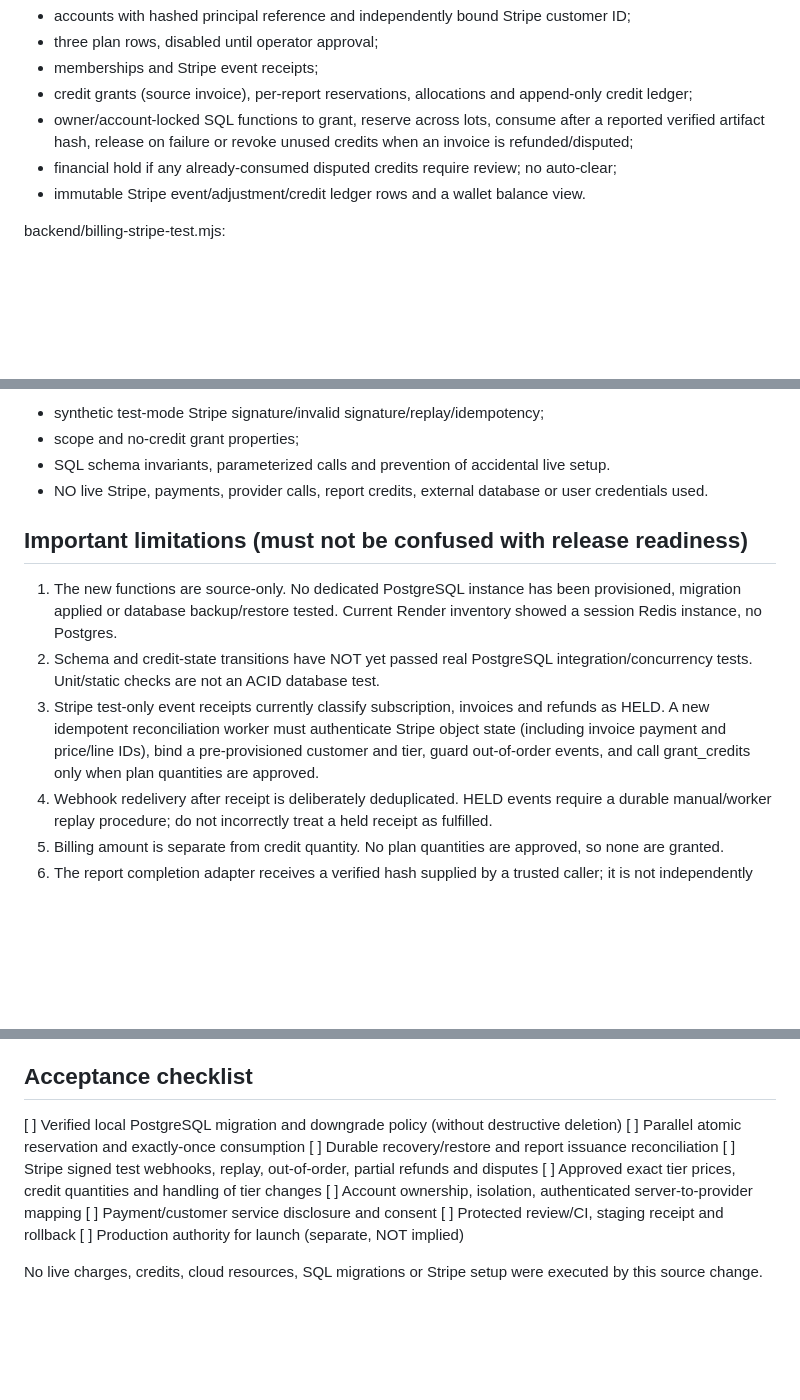
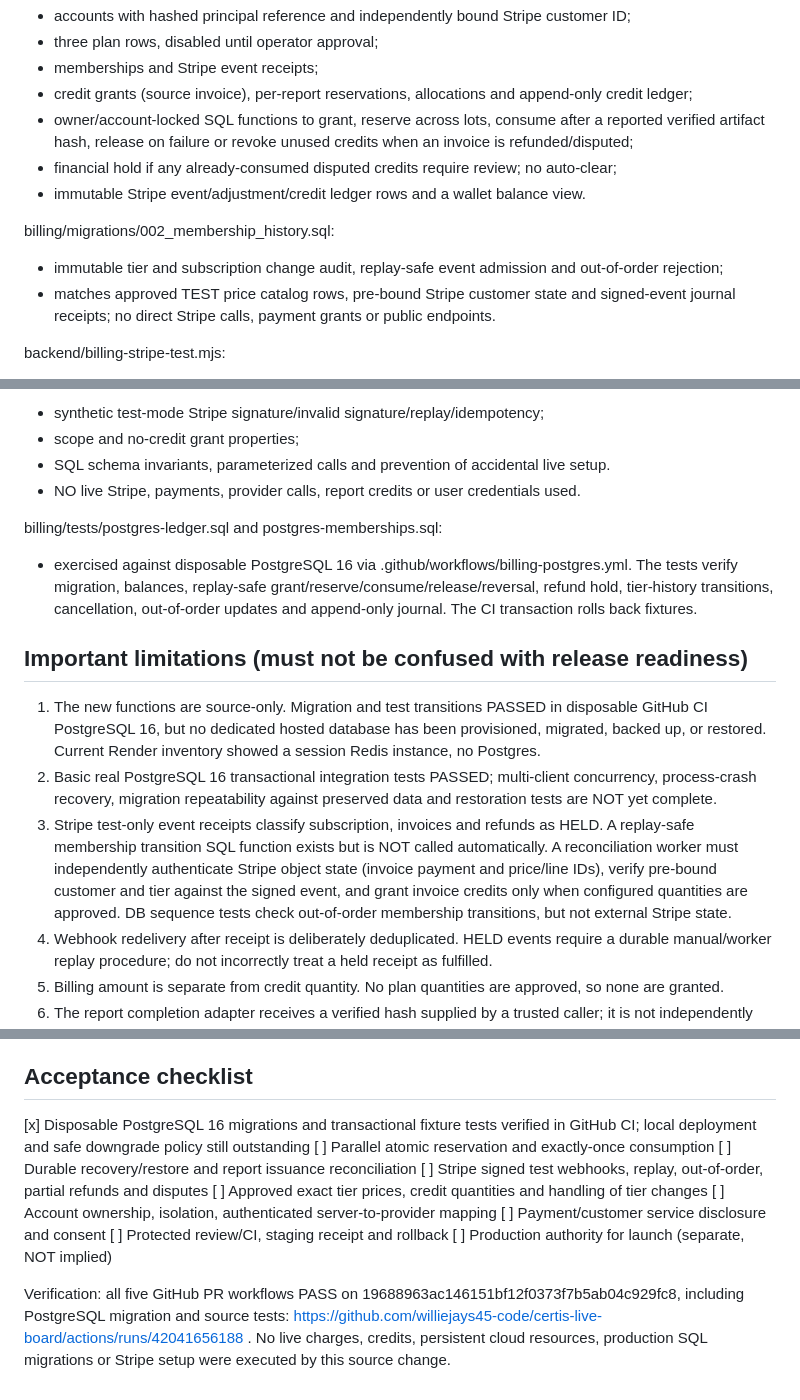
Before and after one commit to williejays45-code/certis-live-board, a Markdown page: billing/BLUEPRINT_AND_CODEX_HANDOFF.md, 3 parts joined by grey strips. GitHub-like rendering; blank space fills up the shorter version.

Commit message:
Reconcile Codex handoff with tested PostgreSQL membership history and CI evidence

```diff
--- a/billing/BLUEPRINT_AND_CODEX_HANDOFF.md
+++ b/billing/BLUEPRINT_AND_CODEX_HANDOFF.md
@@ -24,6 +24,10 @@ billing/migrations/001_certis_billing.sql:
 - financial hold if any already-consumed disputed credits require review; no auto-clear;
 - immutable Stripe event/adjustment/credit ledger rows and a wallet balance view.
 
+billing/migrations/002_membership_history.sql:
+- immutable tier and subscription change audit, replay-safe event admission and out-of-order rejection;
+- matches approved TEST price catalog rows, pre-bound Stripe customer state and signed-event journal receipts; no direct Stripe calls, payment grants or public endpoints.
+
 backend/billing-stripe-test.mjs:
 - raw-body HMAC-SHA256 Stripe-Signature verification, bounded timestamp/size, safe parsing and strict livemode=false;
 - durable PostgreSQL event journal with event-id uniqueness and payload fingerprint conflict checks;
@@ -39,12 +43,15 @@ backend/billing-foundation.test.mjs:
 - synthetic test-mode Stripe signature/invalid signature/replay/idempotency;
 - scope and no-credit grant properties;
 - SQL schema invariants, parameterized calls and prevention of accidental live setup.
-- NO live Stripe, payments, provider calls, report credits, external database or user credentials used.
+- NO live Stripe, payments, provider calls, report credits or user credentials used.
+
+billing/tests/postgres-ledger.sql and postgres-memberships.sql:
+- exercised against disposable PostgreSQL 16 via .github/workflows/billing-postgres.yml. The tests verify migration, balances, replay-safe grant/reserve/consume/release/reversal, refund hold, tier-history transitions, cancellation, out-of-order updates and append-only journal. The CI transaction rolls back fixtures.
 
 ## Important limitations (must not be confused with release readiness)
-1. The new functions are source-only. No dedicated PostgreSQL instance has been provisioned, migration applied or database backup/restore tested. Current Render inventory showed a session Redis instance, no Postgres.
-2. Schema and credit-state transitions have NOT yet passed real PostgreSQL integration/concurrency tests. Unit/static checks are not an ACID database test.
-3. Stripe test-only event receipts currently classify subscription, invoices and refunds as HELD. A new idempotent reconciliation worker must authenticate Stripe object state (including invoice payment and price/line IDs), bind a pre-provisioned customer and tier, guard out-of-order events, and call grant_credits only when plan quantities are approved.
+1. The new functions are source-only. Migration and test transitions PASSED in disposable GitHub CI PostgreSQL 16, but no dedicated hosted database has been provisioned, migrated, backed up, or restored. Current Render inventory showed a session Redis instance, no Postgres.
+2. Basic real PostgreSQL 16 transactional integration tests PASSED; multi-client concurrency, process-crash recovery, migration repeatability against preserved data and restoration tests are NOT yet complete.
+3. Stripe test-only event receipts classify subscription, invoices and refunds as HELD. A replay-safe membership transition SQL function exists but is NOT called automatically. A reconciliation worker must independently authenticate Stripe object state (invoice payment and price/line IDs), verify pre-bound customer and tier against the signed event, and grant invoice credits only when configured quantities are approved. DB sequence tests check out-of-order membership transitions, but not external Stripe state.
 4. Webhook redelivery after receipt is deliberately deduplicated. HELD events require a durable manual/worker replay procedure; do not incorrectly treat a held receipt as fulfilled.
 5. Billing amount is separate from credit quantity. No plan quantities are approved, so none are granted.
 6. The report completion adapter receives a verified hash supplied by a trusted caller; it is not independently proof that the report bytes were persisted. Implement a durable report artifact receipt and idempotent finalization cross-check.
@@ -62,7 +69,7 @@ backend/billing-foundation.test.mjs:
 7. Do not merge/promote until protected CI and source-to-deploy gates pass. Preserve LANDITRUS pricing. No financial execution.
 
 ## Acceptance checklist
-[ ] Verified local PostgreSQL migration and downgrade policy (without destructive deletion)
+[x] Disposable PostgreSQL 16 migrations and transactional fixture tests verified in GitHub CI; local deployment and safe downgrade policy still outstanding
 [ ] Parallel atomic reservation and exactly-once consumption
 [ ] Durable recovery/restore and report issuance reconciliation
 [ ] Stripe signed test webhooks, replay, out-of-order, partial refunds and disputes
@@ -72,4 +79,4 @@ backend/billing-foundation.test.mjs:
 [ ] Protected review/CI, staging receipt and rollback
 [ ] Production authority for launch (separate, NOT implied)
 
-No live charges, credits, cloud resources, SQL migrations or Stripe setup were executed by this source change.
+Verification: all five GitHub PR workflows PASS on 19688963ac146151bf12f0373f7b5ab04c929fc8, including PostgreSQL migration and source tests: https://github.com/williejays45-code/certis-live-board/actions/runs/42041656188 . No live charges, credits, persistent cloud resources, production SQL migrations or Stripe setup were executed by this source change.
```
Also changed, not shown: other parts of billing/BLUEPRINT_AND_CODEX_HANDOFF.md (+2 -2 lines).
